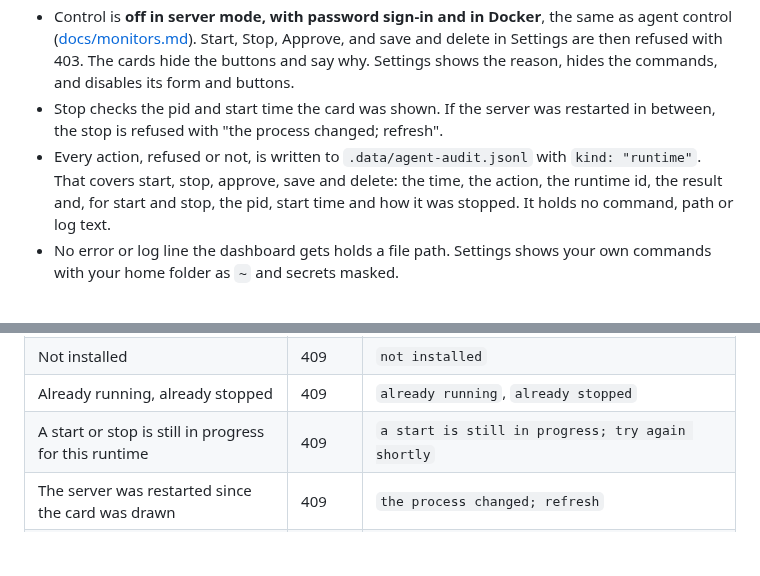
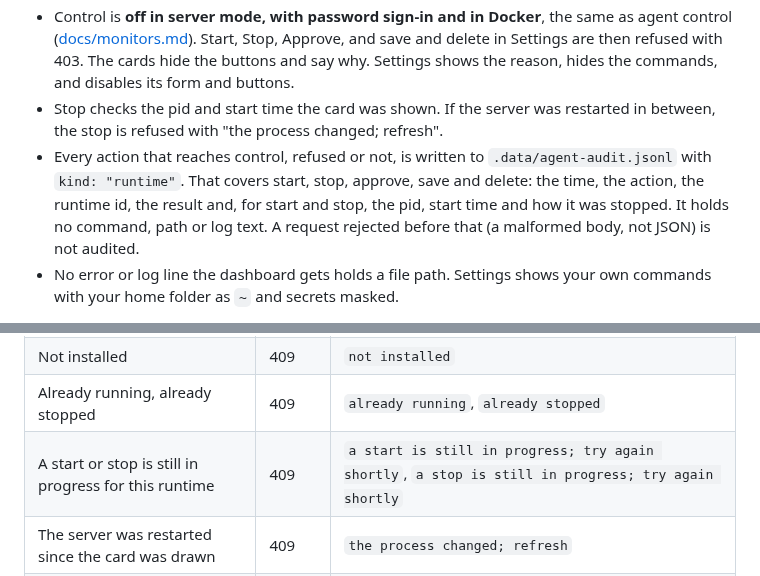
Before and after one commit to rifqifitriady/ZAAFPulse, a Markdown page: docs/local-models.md, 2 parts joined by grey strips. Rendered like a GitHub page; blank space fills up the shorter version.

```diff
--- a/docs/local-models.md
+++ b/docs/local-models.md
@@ -86,7 +86,7 @@ Your entry's server is found by its program name and, when the command names the
 - The routes are behind the dashboard sign-in. Gateway API keys, MCP tools and A2A cannot reach them.
 - Control is **off in server mode, with password sign-in and in Docker**, the same as agent control ([docs/monitors.md](monitors.md#where-control-is-off)). Start, Stop, Approve, and save and delete in Settings are then refused with 403. The cards hide the buttons and say why. Settings shows the reason, hides the commands, and disables its form and buttons.
 - Stop checks the pid and start time the card was shown. If the server was restarted in between, the stop is refused with "the process changed; refresh".
-- Every action, refused or not, is written to `.data/agent-audit.jsonl` with `kind: "runtime"`. That covers start, stop, approve, save and delete: the time, the action, the runtime id, the result and, for start and stop, the pid, start time and how it was stopped. It holds no command, path or log text.
+- Every action that reaches control, refused or not, is written to `.data/agent-audit.jsonl` with `kind: "runtime"`. That covers start, stop, approve, save and delete: the time, the action, the runtime id, the result and, for start and stop, the pid, start time and how it was stopped. It holds no command, path or log text. A request rejected before that (a malformed body, not JSON) is not audited.
 - No error or log line the dashboard gets holds a file path. Settings shows your own commands with your home folder as `~` and secrets masked.
 
 Demo mode shows synthetic runtimes. Its Start, Stop and Approve change only what the page shows, and save and delete are refused: nothing is started, stopped or saved.
@@ -112,7 +112,7 @@ Errors are `{ error }` with 400, 403, 404, 409 or 502 (a failed save can also be
 | Unknown runtime | 404 | `unknown runtime` |
 | Not installed | 409 | `not installed` |
 | Already running, already stopped | 409 | `already running`, `already stopped` |
-| A start or stop is still in progress for this runtime | 409 | `a start is still in progress; try again shortly` |
+| A start or stop is still in progress for this runtime | 409 | `a start is still in progress; try again shortly`, `a stop is still in progress; try again shortly` |
 | The server was restarted since the card was drawn | 409 | `the process changed; refresh` |
 | Your entry is not approved (Start or Stop) | 403 | `approve it in Settings first` |
 | Control is off (Start, Stop, Approve, save, delete) | 403 | `runtime control is off on this server`, `runtime control is off in Docker` |
```
Also changed, not shown: other parts of docs/local-models.md (+3 -3 lines).
